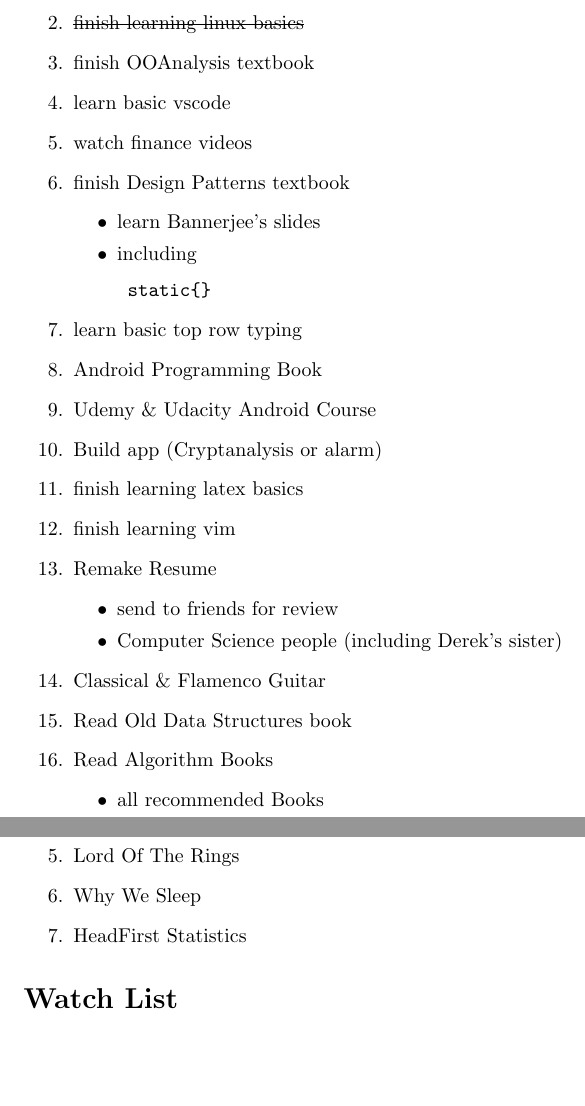
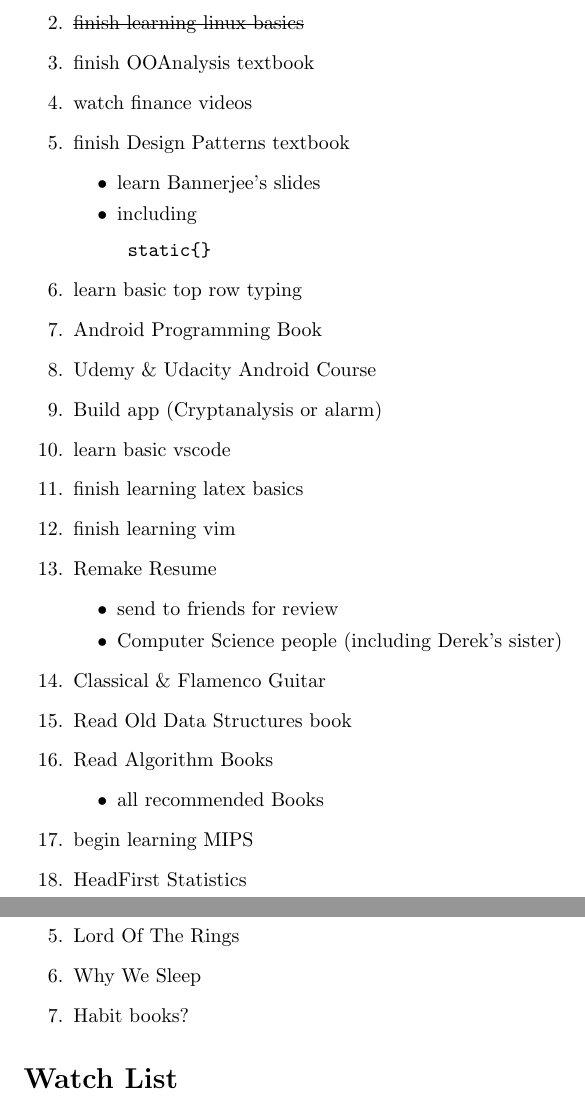
Before and after one commit to Neil-Opena/Latex-repository, a LaTeX document (notes.tex): two parts of pages 1 and 2 of 2, joined at a grey line, cut so that both start at the same text, the shorter picture padded with empty space. Compiled offline with pdfLaTeX.

Commit message:
Updated notes and development ideas

```diff
--- a/notes.tex
+++ b/notes.tex
@@ -13,7 +13,6 @@
     \end{itemize}
     \item \sout{finish learning linux basics}
     \item finish OOAnalysis textbook
-    \item learn basic vscode
     \item watch finance videos
     \item finish Design Patterns textbook
     \begin{itemize}
@@ -24,6 +23,7 @@
     \item Android Programming Book
     \item Udemy \& Udacity Android Course
     \item Build app (Cryptanalysis or alarm)
+    \item learn basic vscode
     \item finish learning latex basics
     \item finish learning vim
     \item Remake Resume
@@ -37,6 +37,8 @@
     \begin{itemize}
         \item all recommended Books
     \end{itemize}
+    \item begin learning MIPS
+    \item HeadFirst Statistics
 
 \end{enumerate}
 
@@ -48,7 +50,7 @@
     \item How to Make Friends and Influence People
     \item Lord Of The Rings
     \item Why We Sleep
-    \item HeadFirst Statistics
+    \item Habit books?
 \end{enumerate}
 
 \section*{Watch List}
```
Also changed, not shown: development_ideas.tex (+2 -1 lines), development_ideas.pdf, notes.pdf.
